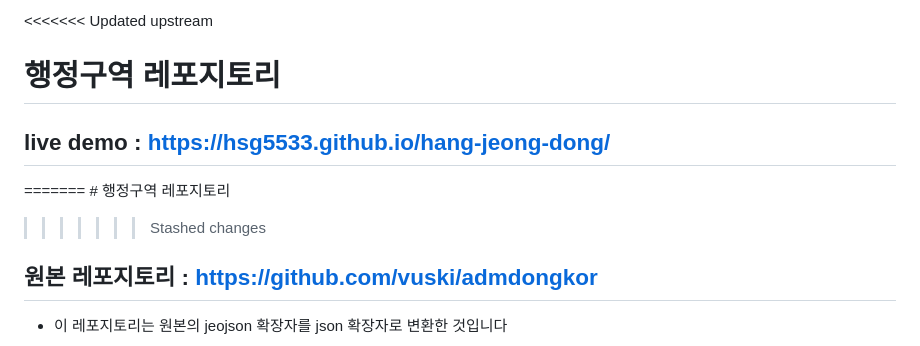
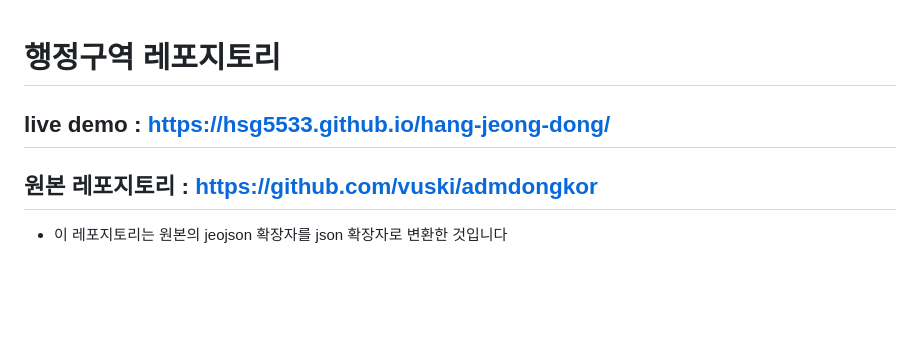
Before and after one commit to hsg5533/hang-jeong-dong, a Markdown page: README.md, the part around the change. GitHub-like rendering; blank space fills up the shorter version.

```diff
--- a/README.md
+++ b/README.md
@@ -1,10 +1,6 @@
-<<<<<<< Updated upstream
 # 행정구역 레포지토리
 
 ## live demo : https://hsg5533.github.io/hang-jeong-dong/
-=======
-﻿# 행정구역 레포지토리
->>>>>>> Stashed changes
 
 ## 원본 레포지토리 : https://github.com/vuski/admdongkor
 
```
